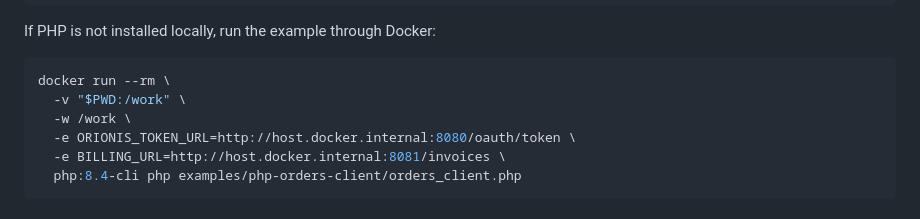
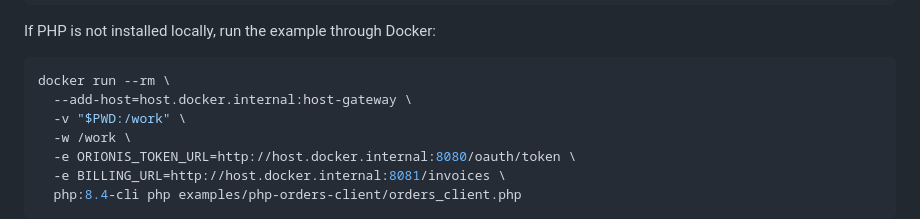
Before and after one commit to stremovskyy/orionis, a Markdown page: README.md, the part around the change. GitHub-like rendering.

Commit message:
Potential fix for pull request finding
Co-authored-by: Copilot Autofix powered by AI <175728472+Copilot@users.noreply.github.com>

````diff
--- a/README.md
+++ b/README.md
@@ -106,6 +106,7 @@ If PHP is not installed locally, run the example through Docker:
 
 ```bash
 docker run --rm \
+  --add-host=host.docker.internal:host-gateway \
   -v "$PWD:/work" \
   -w /work \
   -e ORIONIS_TOKEN_URL=http://host.docker.internal:8080/oauth/token \
````
